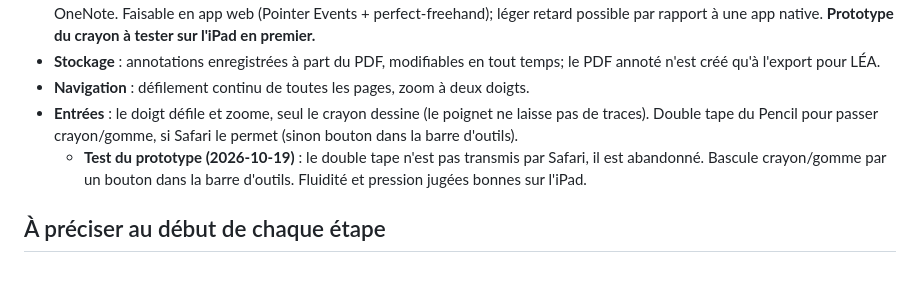
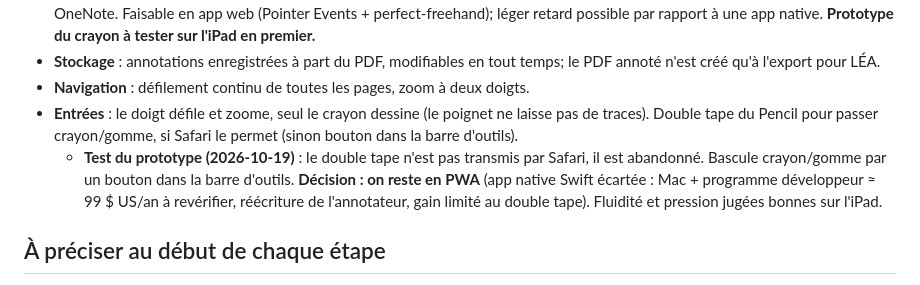
Before and after one commit to KingMoule/app_correction_gg, a Markdown page: docs/PLAN.md, the part around the change. Drawn GitHub-style.

Commit message:
Plan : on reste en PWA, app native écartée
Co-Authored-By: Claude Sonnet 5.5 <noreply@anthropic.com>
Claude-Session: https://claude.ai/code/session_01LUxegSuxoorhQxVdBFmZye

```diff
--- a/docs/PLAN.md
+++ b/docs/PLAN.md
@@ -47,7 +47,7 @@ Objectif : une seule app pour corriger les rapports de lab (français, annotatio
 - **Stockage** : annotations enregistrées à part du PDF, modifiables en tout temps; le PDF annoté n'est créé qu'à l'export pour LÉA.
 - **Navigation** : défilement continu de toutes les pages, zoom à deux doigts.
 - **Entrées** : le doigt défile et zoome, seul le crayon dessine (le poignet ne laisse pas de traces). Double tape du Pencil pour passer crayon/gomme, si Safari le permet (sinon bouton dans la barre d'outils).
-  - **Test du prototype (2026-10-19)** : le double tape n'est pas transmis par Safari, il est abandonné. Bascule crayon/gomme par un bouton dans la barre d'outils. Fluidité et pression jugées bonnes sur l'iPad.
+  - **Test du prototype (2026-10-19)** : le double tape n'est pas transmis par Safari, il est abandonné. Bascule crayon/gomme par un bouton dans la barre d'outils. **Décision : on reste en PWA** (app native Swift écartée : Mac + programme développeur ≈ 99 $ US/an à revérifier, réécriture de l'annotateur, gain limité au double tape). Fluidité et pression jugées bonnes sur l'iPad.
 
 ## À préciser au début de chaque étape
 
```
